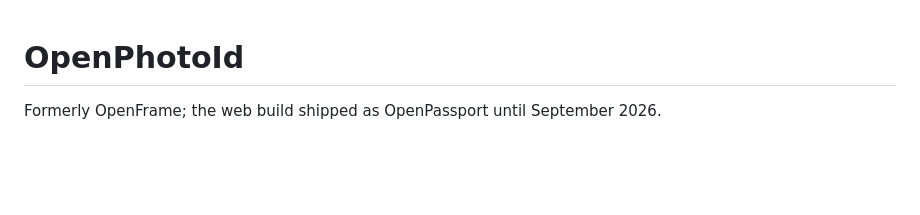
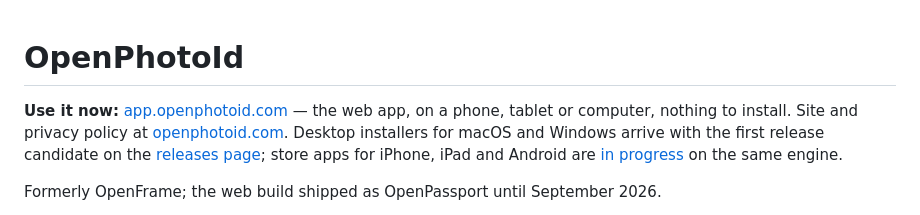
Before and after one commit to openphotoid/openphotoid, a Markdown page: README.md, the part around the change. Rendered like a GitHub page; blank space fills up the shorter version.

Commit message:
README: where to use it, and what is coming

```diff
--- a/README.md
+++ b/README.md
@@ -1,4 +1,12 @@
 # OpenPhotoId
+
+**Use it now:** [app.openphotoid.com](https://app.openphotoid.com/) — the web
+app, on a phone, tablet or computer, nothing to install. Site and privacy
+policy at [openphotoid.com](https://openphotoid.com/). Desktop installers for
+macOS and Windows arrive with the first release candidate on the
+[releases page](https://github.com/openphotoid/openphotoid/releases); store
+apps for iPhone, iPad and Android are [in progress](docs/mobile.md) on the
+same engine.
 
 Formerly OpenFrame; the web build shipped as OpenPassport until September 2026.
 
```
